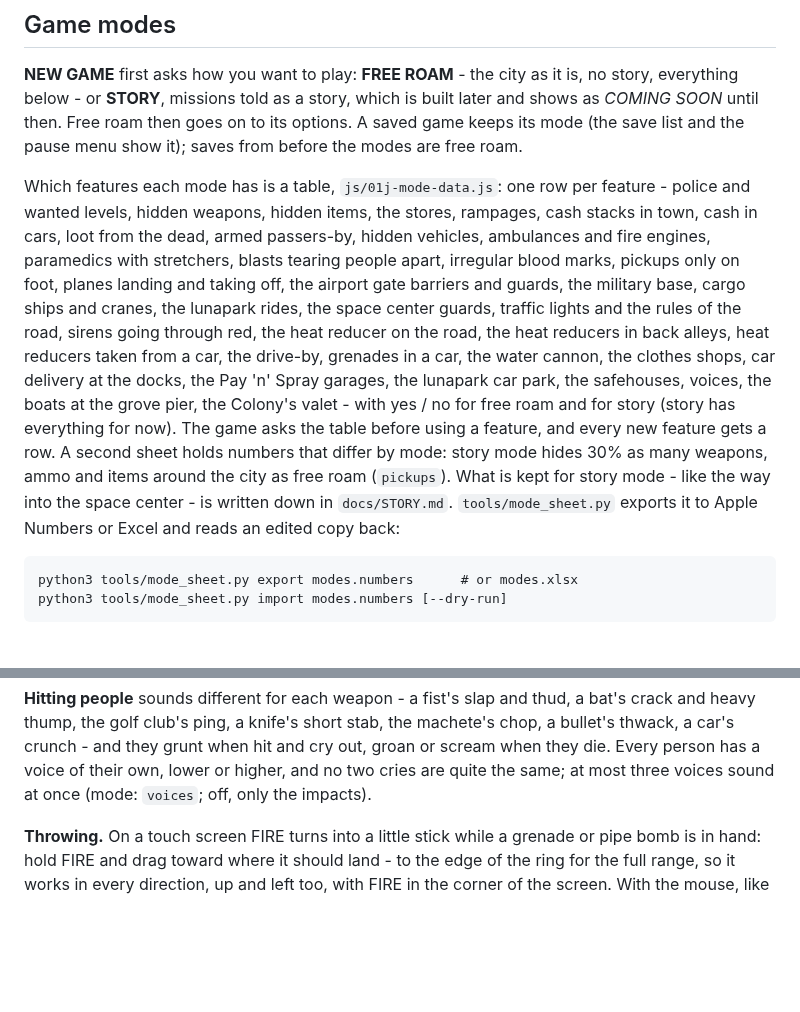
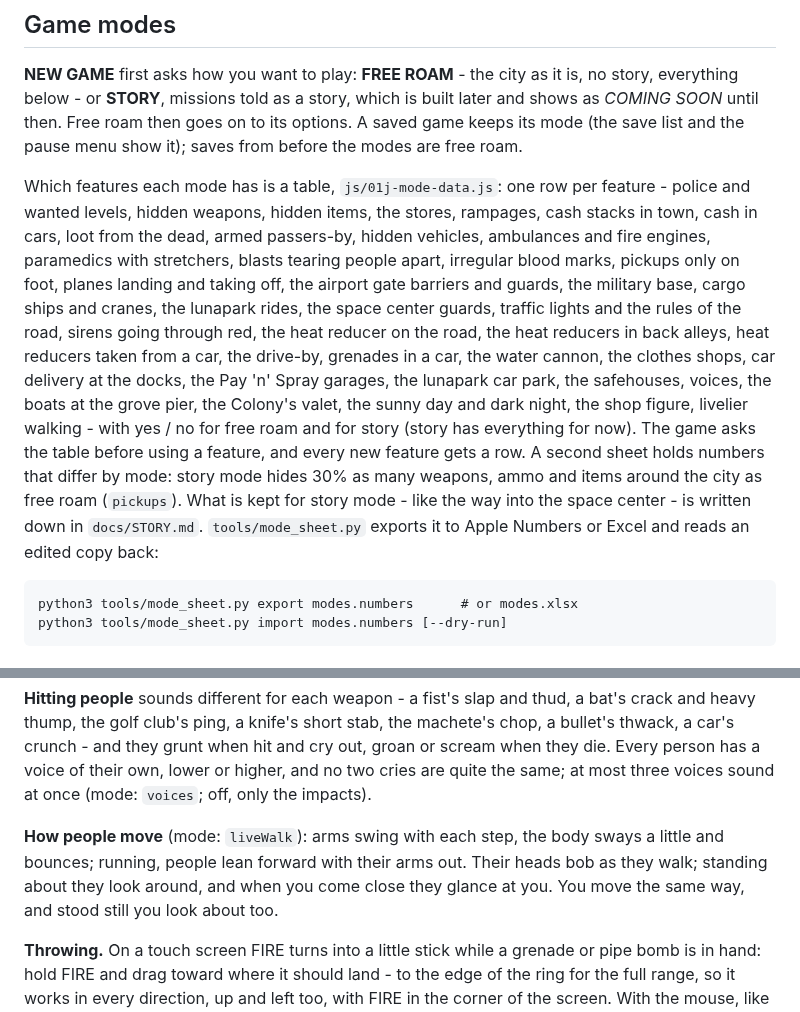
Before and after one commit to tmelcr-crypto/Runner, a Markdown page: README.md, 2 parts joined by grey strips. Drawn GitHub-style; blank space fills up the shorter version.

Commit message:
Day and night, the shop figure, livelier walking: README
Co-Authored-By: Claude Opus 5.5 <noreply@anthropic.com>
Claude-Session: https://claude.ai/code/session_01RpWbq89r71C1p9HP7EcbZ5

````diff
--- a/README.md
+++ b/README.md
@@ -8,7 +8,7 @@ Run it: serve the folder (`python3 -m http.server`) and open `http://localhost:8
 
 **NEW GAME** first asks how you want to play: **FREE ROAM** - the city as it is, no story, everything below - or **STORY**, missions told as a story, which is built later and shows as *COMING SOON* until then. Free roam then goes on to its options. A saved game keeps its mode (the save list and the pause menu show it); saves from before the modes are free roam.
 
-Which features each mode has is a table, `js/01j-mode-data.js`: one row per feature - police and wanted levels, hidden weapons, hidden items, the stores, rampages, cash stacks in town, cash in cars, loot from the dead, armed passers-by, hidden vehicles, ambulances and fire engines, paramedics with stretchers, blasts tearing people apart, irregular blood marks, pickups only on foot, planes landing and taking off, the airport gate barriers and guards, the military base, cargo ships and cranes, the lunapark rides, the space center guards, traffic lights and the rules of the road, sirens going through red, the heat reducer on the road, the heat reducers in back alleys, heat reducers taken from a car, the drive-by, grenades in a car, the water cannon, the clothes shops, car delivery at the docks, the Pay 'n' Spray garages, the lunapark car park, the safehouses, voices, the boats at the grove pier, the Colony's valet - with yes / no for free roam and for story (story has everything for now). The game asks the table before using a feature, and every new feature gets a row. A second sheet holds numbers that differ by mode: story mode hides 30% as many weapons, ammo and items around the city as free roam (`pickups`). What is kept for story mode - like the way into the space center - is written down in `docs/STORY.md`. `tools/mode_sheet.py` exports it to Apple Numbers or Excel and reads an edited copy back:
+Which features each mode has is a table, `js/01j-mode-data.js`: one row per feature - police and wanted levels, hidden weapons, hidden items, the stores, rampages, cash stacks in town, cash in cars, loot from the dead, armed passers-by, hidden vehicles, ambulances and fire engines, paramedics with stretchers, blasts tearing people apart, irregular blood marks, pickups only on foot, planes landing and taking off, the airport gate barriers and guards, the military base, cargo ships and cranes, the lunapark rides, the space center guards, traffic lights and the rules of the road, sirens going through red, the heat reducer on the road, the heat reducers in back alleys, heat reducers taken from a car, the drive-by, grenades in a car, the water cannon, the clothes shops, car delivery at the docks, the Pay 'n' Spray garages, the lunapark car park, the safehouses, voices, the boats at the grove pier, the Colony's valet, the sunny day and dark night, the shop figure, livelier walking - with yes / no for free roam and for story (story has everything for now). The game asks the table before using a feature, and every new feature gets a row. A second sheet holds numbers that differ by mode: story mode hides 30% as many weapons, ammo and items around the city as free roam (`pickups`). What is kept for story mode - like the way into the space center - is written down in `docs/STORY.md`. `tools/mode_sheet.py` exports it to Apple Numbers or Excel and reads an edited copy back:
 
 ```
 python3 tools/mode_sheet.py export modes.numbers      # or modes.xlsx
@@ -302,6 +302,8 @@ The **weapon button** at the top shows the weapon in hand (in its colour) and it
 **Melee.** FIRE swings what is in your hand (held, it keeps swinging). Partway through the swing it hits everyone in the arc in front of you, out to the weapon's reach: damage, a push and a knockdown - people lie on the ground for the knockdown time - or, pushed more than 3 m (the golf club), they fly through the air and bounce off walls and cars. Cars in the arc take damage; boxes, bags and crates burst, bins fly. Melee is silent; police who see it count it like a shot, and hitting a cop is hurting a cop.
 
 **Hitting people** sounds different for each weapon - a fist's slap and thud, a bat's crack and heavy thump, the golf club's ping, a knife's short stab, the machete's chop, a bullet's thwack, a car's crunch - and they grunt when hit and cry out, groan or scream when they die. Every person has a voice of their own, lower or higher, and no two cries are quite the same; at most three voices sound at once (mode: `voices`; off, only the impacts).
+
+**How people move** (mode: `liveWalk`): arms swing with each step, the body sways a little and bounces; running, people lean forward with their arms out. Their heads bob as they walk; standing about they look around, and when you come close they glance at you. You move the same way, and stood still you look about too.
 
 **Throwing.** On a touch screen FIRE turns into a little stick while a grenade or pipe bomb is in hand: hold FIRE and drag toward where it should land - to the edge of the ring for the full range, so it works in every direction, up and left too, with FIRE in the corner of the screen. With the mouse, like a slingshot: hold the button and drag the opposite way to the throw. A row of dots in the weapon's colour shows the arc and a ring the size of the blast shows where it will land; the further you drag, the further it goes, up to the throw range. Let go to throw; a short drag throws nothing. With the keyboard: hold J to wind up (the longer, the further) and it goes the way you face. A grenade bounces off walls, cars and the ground and rolls; a pipe bomb stops where it lands. Both blink faster as the fuse runs down, then blow up like a rocket with their own blast radius; in deep water they fizzle out. In a car FIRE drops one out of the window behind you.
 
````
